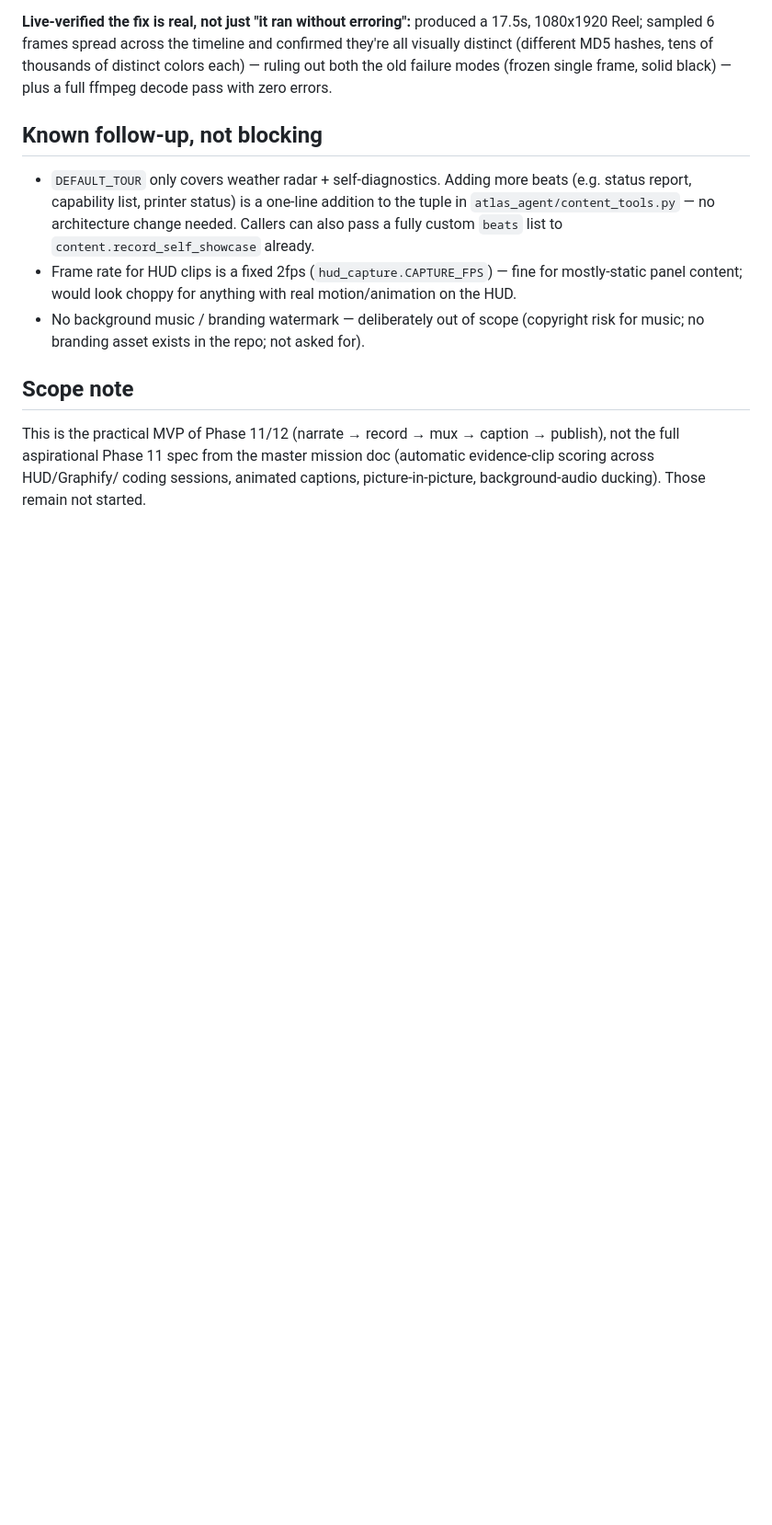
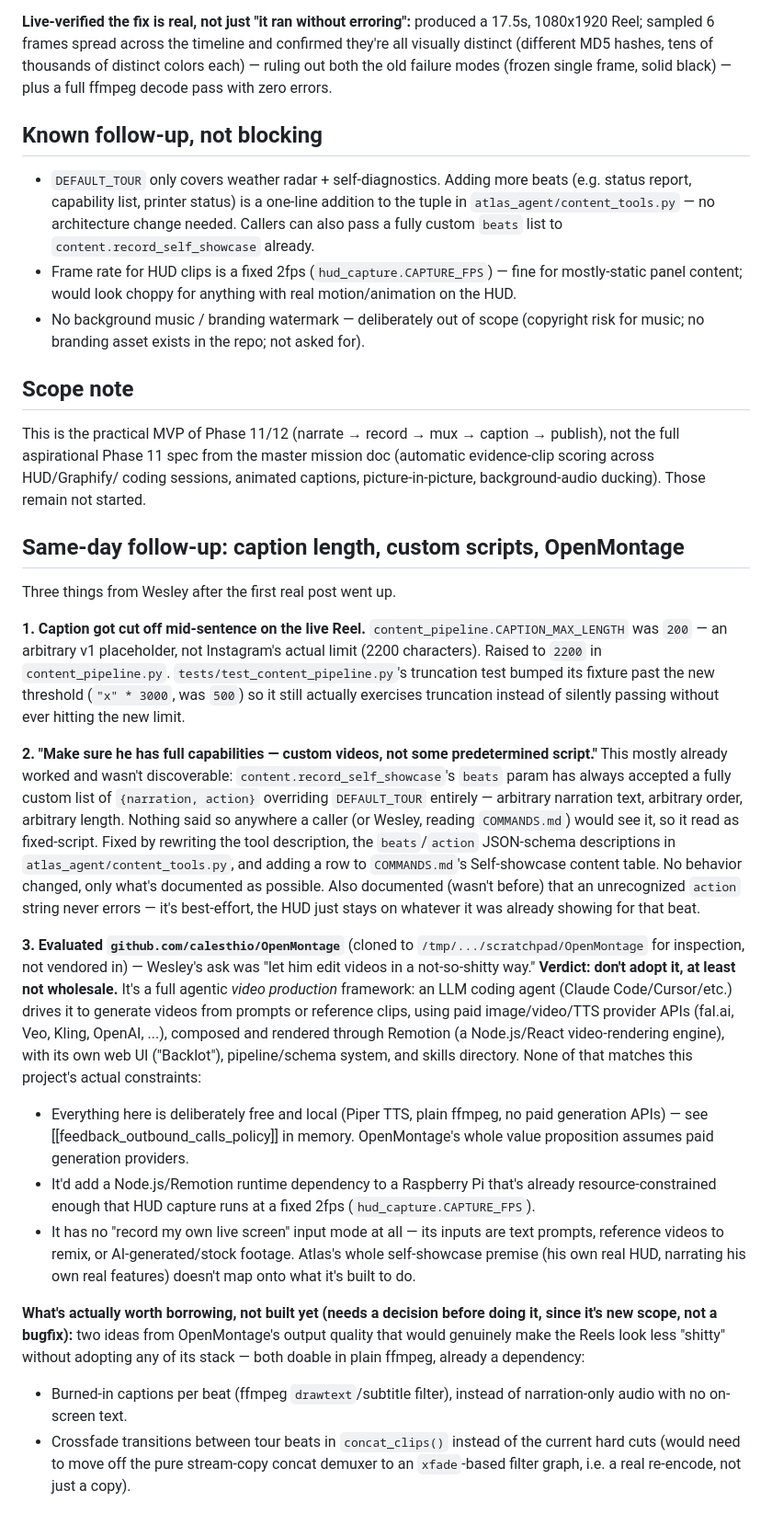
Before and after one commit to Bigboothie0311/atlas-robot, a Markdown page: ATLAS_V2_AGENT_HANDOFF_PHASE11_SESSION1.md, the part around one of its changes. Shown at 92% size. GitHub-like rendering; blank space fills up the shorter version.

Commit message:
docs: update handoff — caption fix, custom-script discoverability, OpenMontage verdict
Documents the three follow-ups from tonight's real post: the
CAPTION_MAX_LENGTH truncation bug, making the already-existing custom
`beats` capability discoverable, and the OpenMontage evaluation
(not adopted -- wrong shape for this project's free/local/Pi constraints,
but two lightweight ffmpeg-only ideas from it worth a future decision:
burned-in captions and crossfade transitions).

Co-Authored-By: Claude Sonnet 5 <noreply@anthropic.com>

```diff
--- a/ATLAS_V2_AGENT_HANDOFF_PHASE11_SESSION1.md
+++ b/ATLAS_V2_AGENT_HANDOFF_PHASE11_SESSION1.md
@@ -159,3 +174,64 @@ caption → publish), not the full aspirational Phase 11 spec from the
 master mission doc (automatic evidence-clip scoring across HUD/Graphify/
 coding sessions, animated captions, picture-in-picture, background-audio
 ducking). Those remain not started.
+
+## Same-day follow-up: caption length, custom scripts, OpenMontage
+
+Three things from Wesley after the first real post went up.
+
+**1. Caption got cut off mid-sentence on the live Reel.**
+`content_pipeline.CAPTION_MAX_LENGTH` was `200` — an arbitrary v1
+placeholder, not Instagram's actual limit (2200 characters). Raised to
+`2200` in `content_pipeline.py`. `tests/test_content_pipeline.py`'s
+truncation test bumped its fixture past the new threshold (`"x" * 3000`,
+was `500`) so it still actually exercises truncation instead of silently
+passing without ever hitting the new limit.
+
+**2. "Make sure he has full capabilities — custom videos, not some
+predetermined script."** This mostly already worked and wasn't
+discoverable: `content.record_self_showcase`'s `beats` param has always
+accepted a fully custom list of `{narration, action}` overriding
+`DEFAULT_TOUR` entirely — arbitrary narration text, arbitrary order,
+arbitrary length. Nothing said so anywhere a caller (or Wesley, reading
+`COMMANDS.md`) would see it, so it read as fixed-script. Fixed by
+rewriting the tool description, the `beats`/`action` JSON-schema
+descriptions in `atlas_agent/content_tools.py`, and adding a row to
+`COMMANDS.md`'s Self-showcase content table. No behavior changed, only
+what's documented as possible. Also documented (wasn't before) that an
+unrecognized `action` string never errors — it's best-effort, the HUD
+just stays on whatever it was already showing for that beat.
+
+**3. Evaluated `github.com/calesthio/OpenMontage`** (cloned to
+`/tmp/.../scratchpad/OpenMontage` for inspection, not vendored in) —
+Wesley's ask was "let him edit videos in a not-so-shitty way." **Verdict:
+don't adopt it, at least not wholesale.** It's a full agentic *video
+production* framework: an LLM coding agent (Claude Code/Cursor/etc.)
+drives it to generate videos from prompts or reference clips, using
+paid image/video/TTS provider APIs (fal.ai, Veo, Kling, OpenAI, ...),
+composed and rendered through Remotion (a Node.js/React video-rendering
+engine), with its own web UI ("Backlot"), pipeline/schema system, and
+skills directory. None of that matches this project's actual constraints:
+- Everything here is deliberately free and local (Piper TTS, plain
+  ffmpeg, no paid generation APIs) — see [[feedback_outbound_calls_policy]]
+  in memory. OpenMontage's whole value proposition assumes paid
+  generation providers.
+- It'd add a Node.js/Remotion runtime dependency to a Raspberry Pi that's
+  already resource-constrained enough that HUD capture runs at a fixed
+  2fps (`hud_capture.CAPTURE_FPS`).
+- It has no "record my own live screen" input mode at all — its inputs
+  are text prompts, reference videos to remix, or AI-generated/stock
+  footage. Atlas's whole self-showcase premise (his own real HUD,
+  narrating his own real features) doesn't map onto what it's built to
+  do.
+
+**What's actually worth borrowing, not built yet (needs a decision
+before doing it, since it's new scope, not a bugfix):** two ideas from
+OpenMontage's output quality that would genuinely make the Reels look
+less "shitty" without adopting any of its stack — both doable in plain
+ffmpeg, already a dependency:
+- Burned-in captions per beat (ffmpeg `drawtext`/subtitle filter),
+  instead of narration-only audio with no on-screen text.
+- Crossfade transitions between tour beats in `concat_clips()` instead
+  of the current hard cuts (would need to move off the pure stream-copy
+  concat demuxer to an `xfade`-based filter graph, i.e. a real
+  re-encode, not just a copy).
```
Also changed, not shown: other parts of ATLAS_V2_AGENT_HANDOFF_PHASE11_SESSION1.md (+17 -2 lines).
